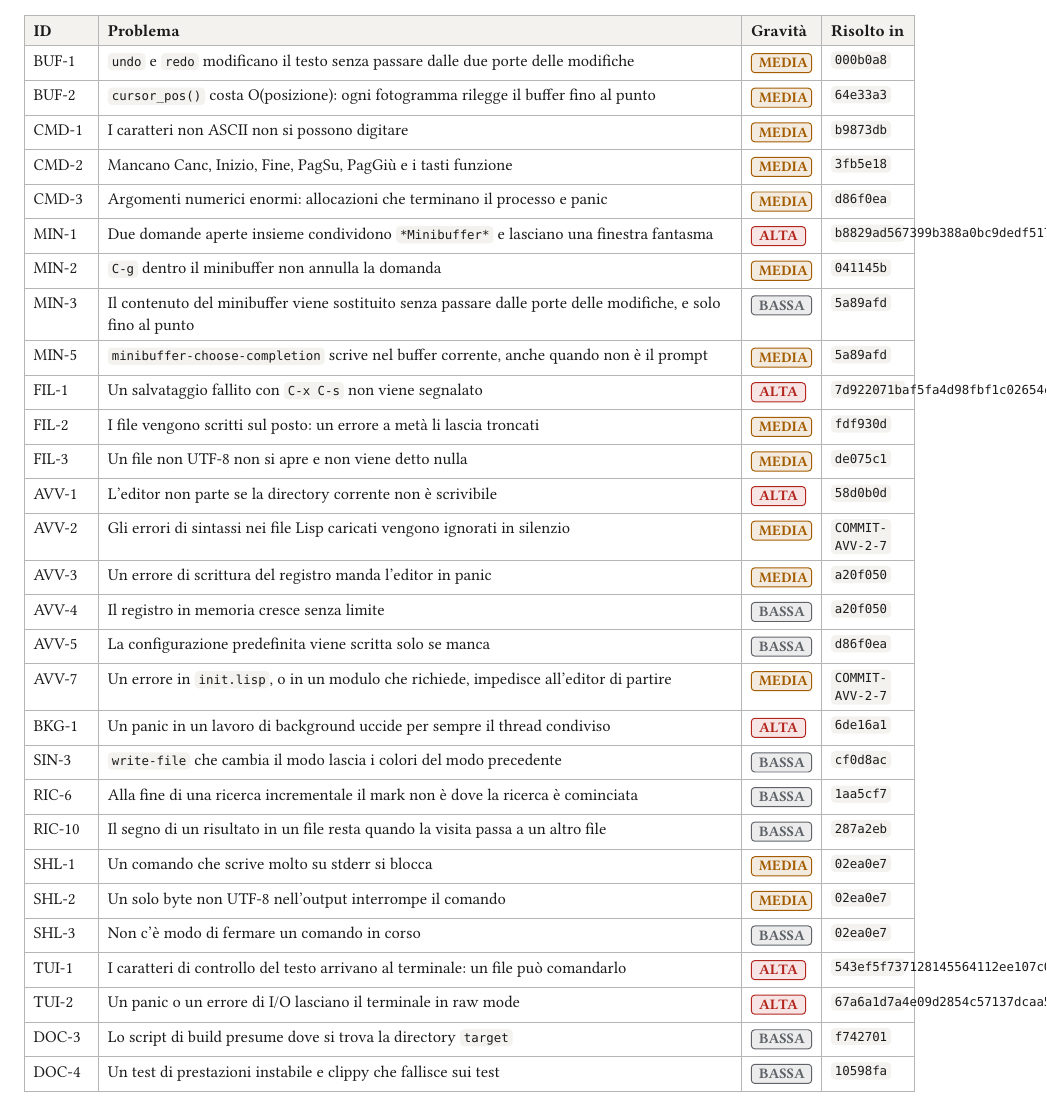
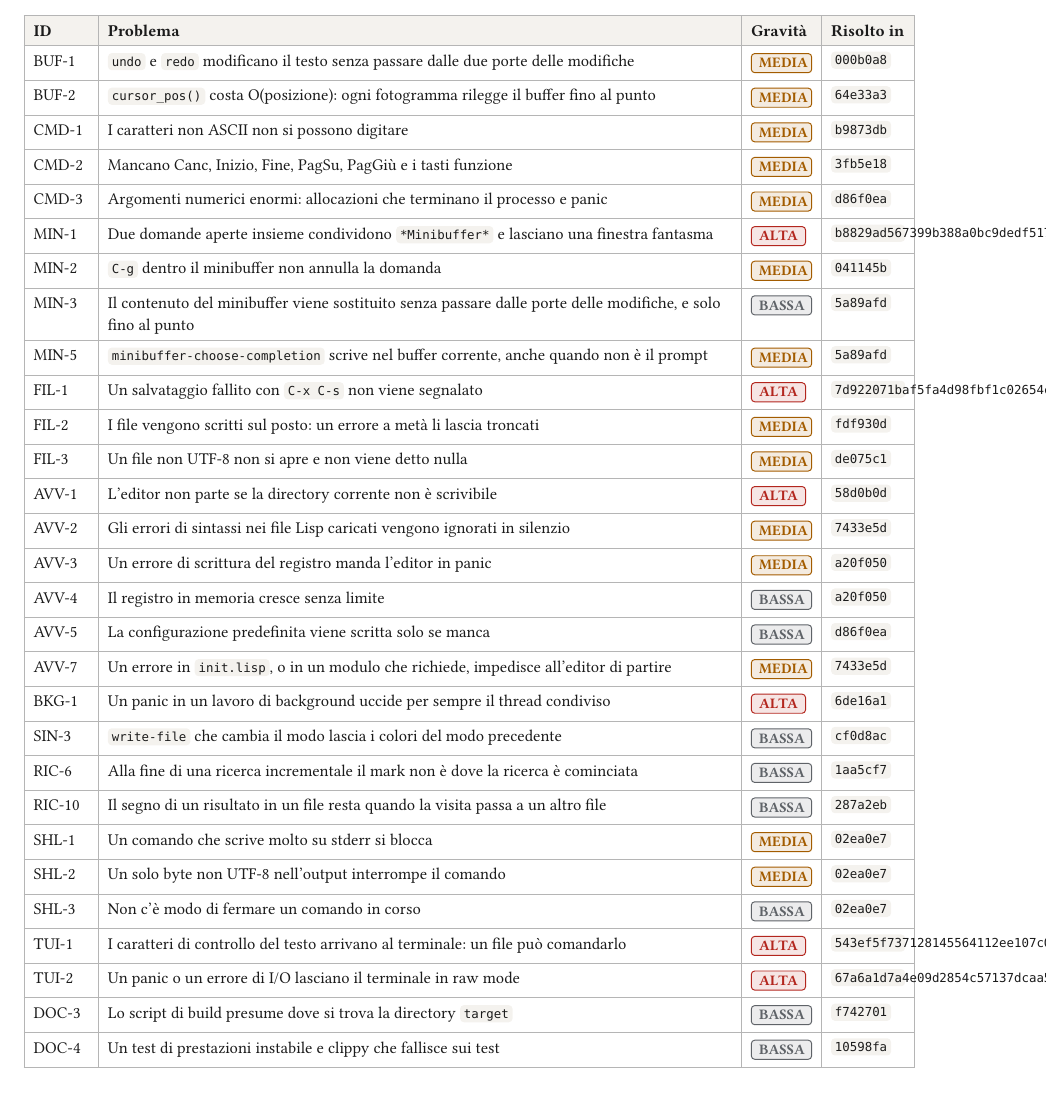
Before and after one commit to lmascelli/rsedit, a Typst document (doc/rapporto-problemi.typ): part of page 25 of 26, cut so that both start at the same text. Compiled offline with Typst 0.15.

Commit message:
rapporto-problemi: AVV-2 e AVV-7 risolte in 7433e5d

```diff
--- a/doc/rapporto-problemi.typ
+++ b/doc/rapporto-problemi.typ
@@ -408,7 +408,7 @@
     gravita: "media",
     verificato: true,
     stato: "risolto",
-    commit: "COMMIT-AVV-2-7",
+    commit: "7433e5d",
     titolo: [Gli errori di sintassi nei file Lisp caricati vengono ignorati in silenzio],
   ),
   (
@@ -451,7 +451,7 @@
     gravita: "media",
     verificato: true,
     stato: "risolto",
-    commit: "COMMIT-AVV-2-7",
+    commit: "7433e5d",
     titolo: [Un errore in `init.lisp`, o in un modulo che richiede, impedisce all'editor di partire],
   ),
   (
```
